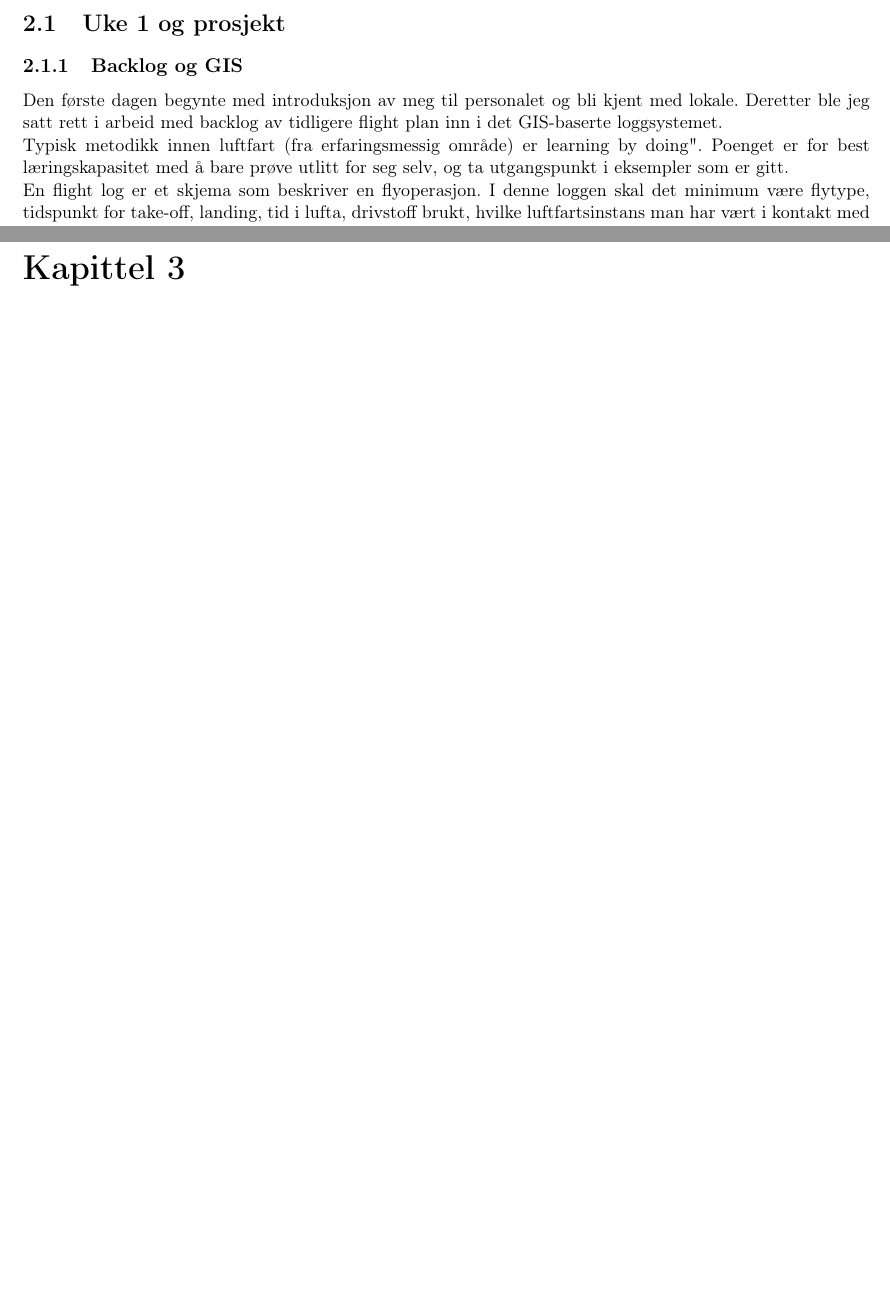
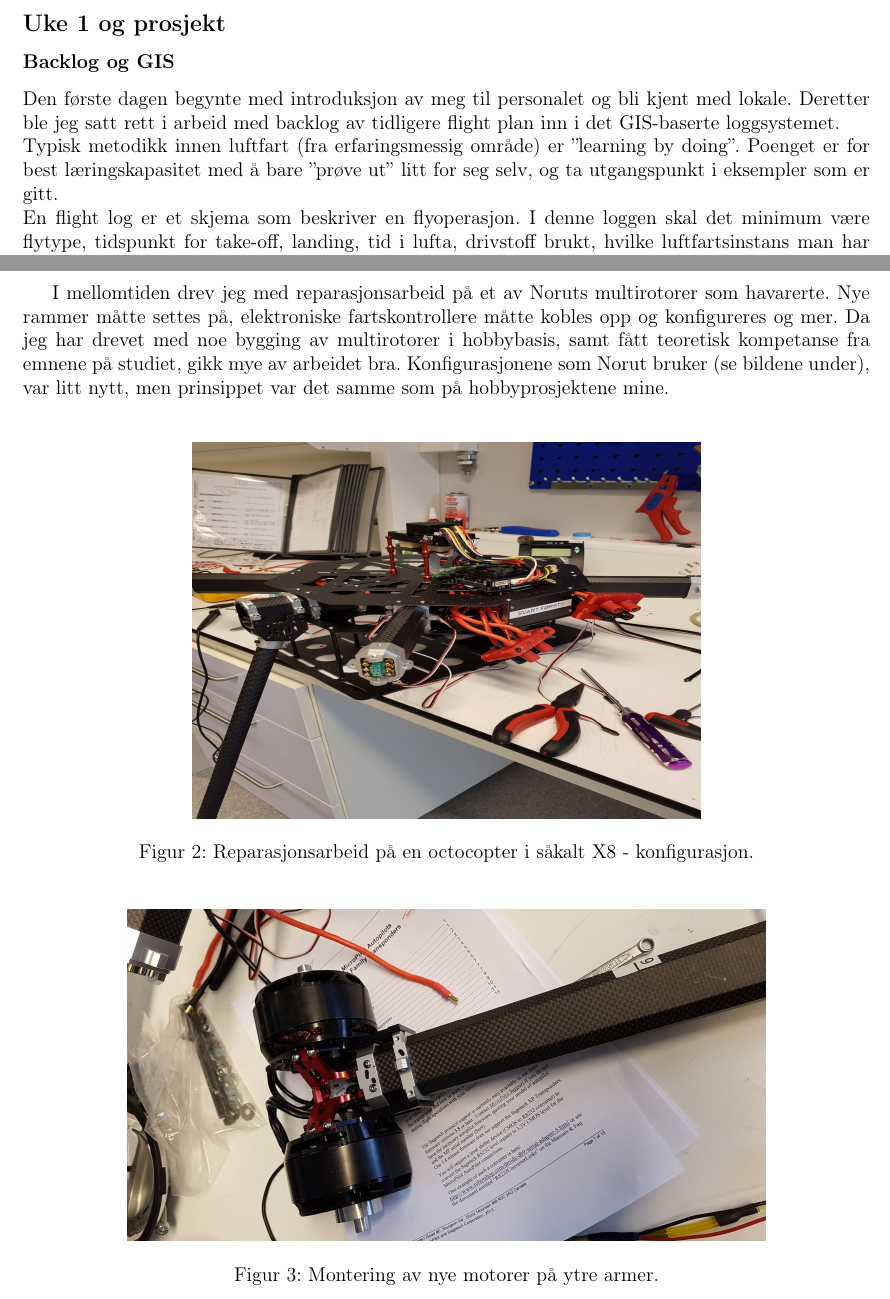
Before and after one commit to fredriksd/TEK2000, a LaTeX document (TEK-2000/praksisrapport.tex): two parts of pages 4 and 6 of 6 before the commit and two parts of pages 4 and 6 of 7 after it, joined at a grey line, cut so that both start at the same text, the shorter picture padded with empty space. Compiled offline with pdfLaTeX.

Commit message:
Mer på logg

```diff
--- a/TEK-2000/praksisrapport.tex
+++ b/TEK-2000/praksisrapport.tex
@@ -1,6 +1,7 @@
-\documentclass[11pt, a4paper]{report}
+\documentclass[12pt, a4paper]{report}
 
-\usepackage[a4paper,width=150mm,top=25mm,bottom=25mm]{geometry}
+\usepackage[a4paper,width=150mm,top=25mm,bottom=25mm,bindingoffset=6mm]{geometry}
+%\usepackage[compact]{titlesec}
 \usepackage[T1]{fontenc}
 \usepackage[norsk]{babel}
 \usepackage[utf8]{inputenc}
@@ -11,7 +12,7 @@
 %\usepackage{caption}
 %\usepackage[export]{adjustbox}
 \usepackage{titling}
-%\setcounter{secnumdepth}{0}
+\setcounter{secnumdepth}{0}
 
 %\lstset{extendedchars=true, basicstyle=\footnotesize, numbers=left, numberstyle=\tiny, frame=shadowbox, tabsize=2, language=C, showstringspaces=false, breaklines=true,
 %  literate=
@@ -58,13 +65,13 @@
 %Få beskrevet arbeidsoppgavene, forhåpentligvis ei liste
 %som blir oversiktlig.
 %Litt frem og tilbake på hva jeg driver med
-\section{Uke 1 og prosjekt}
-\subsection{Backlog og GIS}
+\subsection{Uke 1 og prosjekt}
+\subsubsection{Backlog og GIS}
 %Back log av flight plans
 %Flyoperativ avdeling
 %Avdelingsmøte
 Den første dagen begynte med introduksjon av meg til personalet og bli kjent med lokale. Deretter ble jeg satt rett i arbeid med backlog av tidligere flight plan inn i det GIS-baserte loggsystemet. \\
-Typisk metodikk innen luftfart (fra erfaringsmessig område) er "learning by doing". Poenget er for best læringskapasitet med å bare "prøve ut" litt for seg selv, og ta utgangspunkt i eksempler som er gitt.\\
+Typisk metodikk innen luftfart (fra erfaringsmessig område) er ''learning by doing''. Poenget er for best læringskapasitet med å bare ''prøve ut'' litt for seg selv, og ta utgangspunkt i eksempler som er gitt.\\
 En flight log er et skjema som beskriver en flyoperasjon. I denne loggen skal det minimum være flytype, tidspunkt for take-off, landing, tid i lufta, drivstoff brukt, hvilke luftfartsinstans man har vært i kontakt med om noe, vær og så videre. %kom med beskrivelse...
 
 %Bilde av loggskjema
@@ -96,4 +104,16 @@ Selve byggingen av luftfartøyene kunne ikke begynne før uke 2, da delene mått
+I mellomtiden drev jeg med reparasjonsarbeid på et av Noruts multirotorer som havarerte. Nye rammer måtte settes på, elektroniske fartskontrollere måtte kobles opp og konfigureres og mer. Da jeg har drevet med noe bygging av multirotorer i hobbybasis, samt fått teoretisk kompetanse fra emnene på studiet, gikk mye av arbeidet bra. Konfigurasjonene som Norut bruker (se bildene under), var litt nytt, men prinsippet var det samme som på hobbyprosjektene mine. \\
+
+\begin{figure}[h]
+	\centering
+	\includegraphics[height = 8cm, width = 0.6\textwidth]{octocopt_x8.jpg}
+	\caption{Reparasjonsarbeid på en octocopter i såkalt X8 - konfigurasjon.}
+\end{figure}
 %Teknisk prosjekt - Cryowing Observer
+%\newpage
+\begin{figure}[h]
+	\centering
+	\includegraphics[scale=.2]{octarm_x8.jpg}
+	\caption{Montering av nye motorer på ytre armer.}
+\end{figure}
 
 
-\chapter{Diskusjon \& refleksjon}
```
Also changed, not shown: TEK-2000/octarm_x8.jpg (added), TEK-2000/octcopter_x8.jpg (added), TEK-2000/octocopt_x8.jpg (added), TEK-2000/praksisrapport.pdf, TEK-2000/wiring_x8.jpg (added), TEK-2000/praksisrapport.tex (23 more changed lines), 3 other files.
